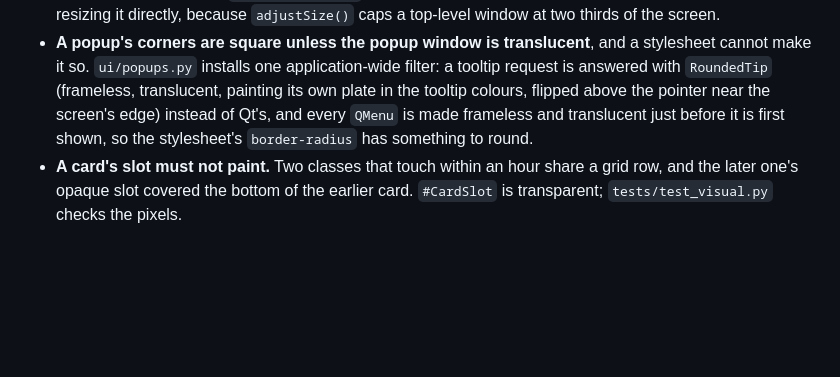
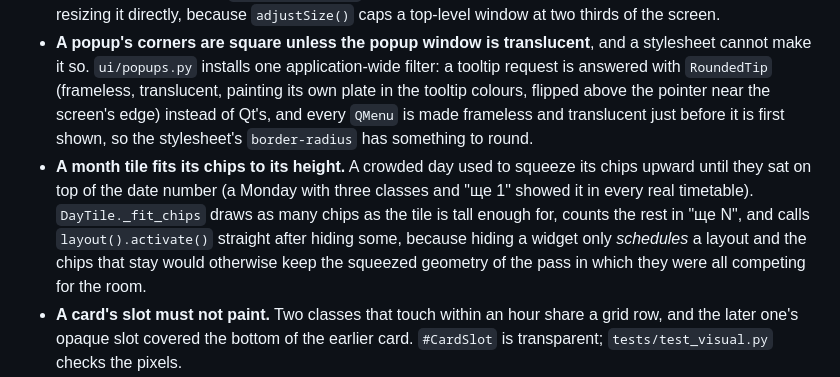
Before and after one commit to reyjendiz/AutoPara, a Markdown page: docs/FRONTEND.md, the part around the change. Rendered like a GitHub page; blank space fills up the shorter version.

```diff
--- a/docs/FRONTEND.md
+++ b/docs/FRONTEND.md
@@ -545,6 +545,12 @@ the accent colour was the alternative, and a solid coloured square does not read
   the pointer near the screen's edge) instead of Qt's, and every `QMenu` is made frameless and
   translucent just before it is first shown, so the stylesheet's `border-radius` has something to
   round.
+- **A month tile fits its chips to its height.** A crowded day used to squeeze its chips upward
+  until they sat on top of the date number (a Monday with three classes and "ще 1" showed it in
+  every real timetable). `DayTile._fit_chips` draws as many chips as the tile is tall enough for,
+  counts the rest in "ще N", and calls `layout().activate()` straight after hiding some, because
+  hiding a widget only *schedules* a layout and the chips that stay would otherwise keep the
+  squeezed geometry of the pass in which they were all competing for the room.
 - **A card's slot must not paint.** Two classes that touch within an hour share a grid row, and the
   later one's opaque slot covered the bottom of the earlier card. `#CardSlot` is transparent;
   `tests/test_visual.py` checks the pixels.
```
Also changed, not shown: README.md (+30 -11 lines), docs/HANDOFF.md (+4 -0 lines), docs/month-view.png (added), docs/week-grid-dark.png (added), docs/week-grid.png, 5 other files.
